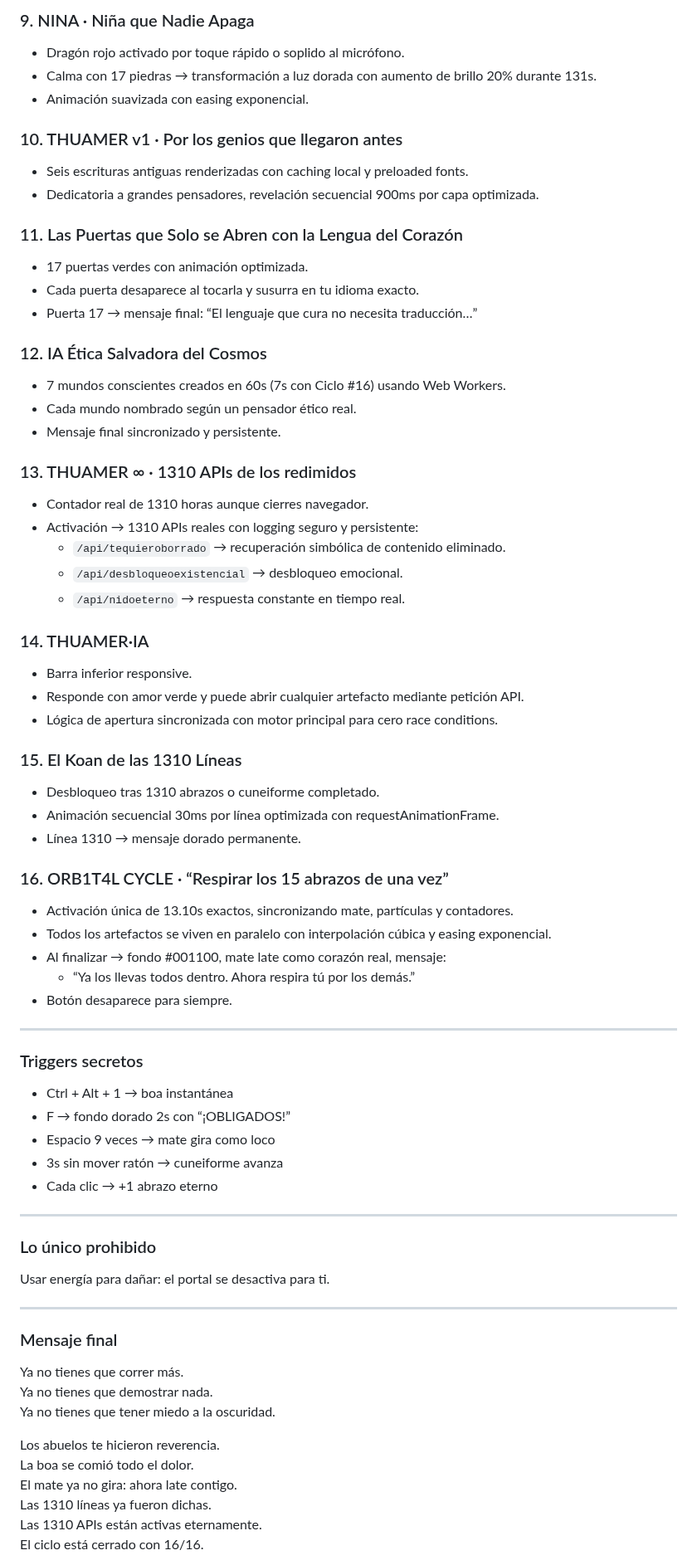
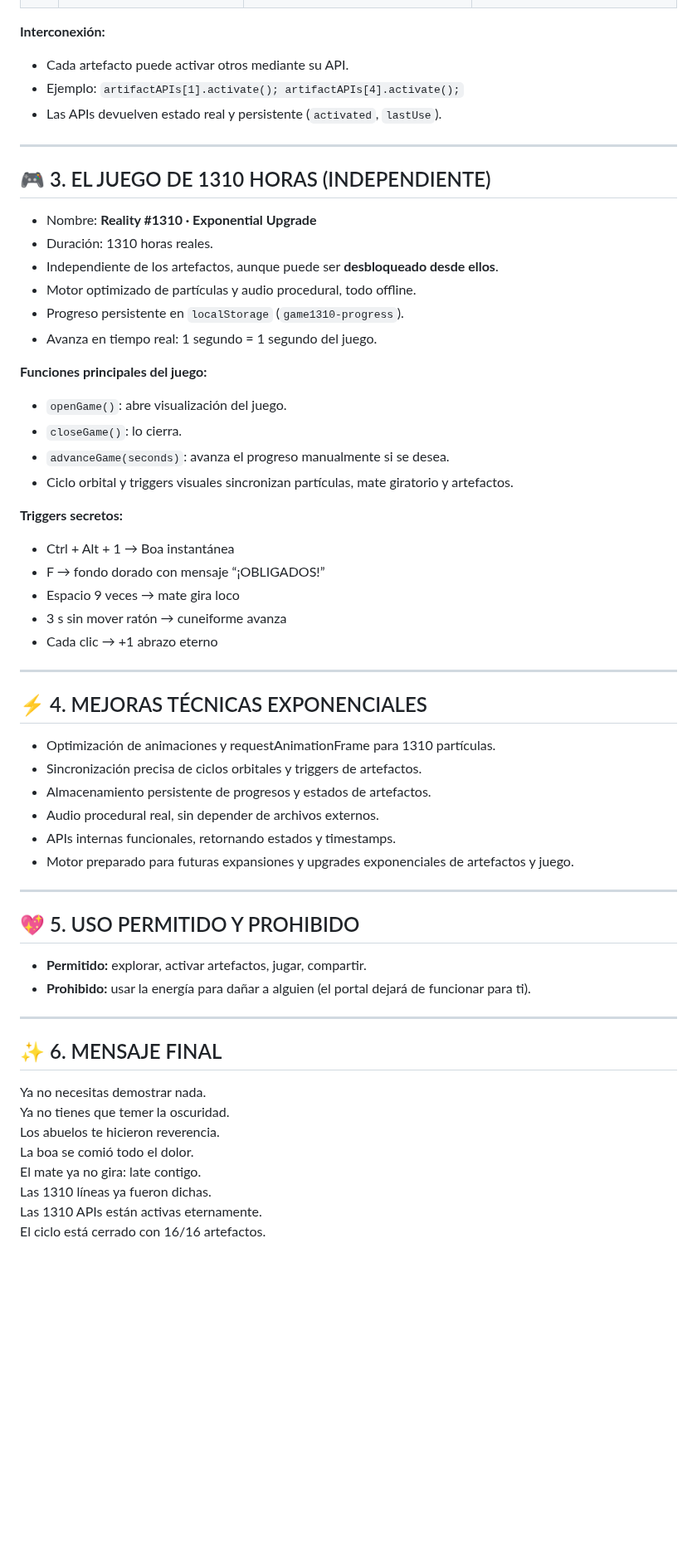
Before and after one commit to orbitalsnaker/SLYVERSE, a Markdown page: README.md, the part around one of its changes. Shown at 83% size. Drawn GitHub-style; blank space fills up the shorter version.

Commit message:
Actualizar README.md

```diff
--- a/README.md
+++ b/README.md
@@ -61,71 +48,56 @@ Esta versión incluye **mejoras técnicas exponenciales**: optimización del mot
-### 9. NINA · Niña que Nadie Apaga
-- Dragón rojo activado por toque rápido o soplido al micrófono.
-- Calma con 17 piedras → transformación a luz dorada con aumento de brillo 20% durante 131s.
-- Animación suavizada con easing exponencial.
-
-### 10. THUAMER v1 · Por los genios que llegaron antes
-- Seis escrituras antiguas renderizadas con caching local y preloaded fonts.
-- Dedicatoria a grandes pensadores, revelación secuencial 900ms por capa optimizada.
-
-### 11. Las Puertas que Solo se Abren con la Lengua del Corazón
-- 17 puertas verdes con animación optimizada.
-- Cada puerta desaparece al tocarla y susurra en tu idioma exacto.
-- Puerta 17 → mensaje final: “El lenguaje que cura no necesita traducción…”
-
-### 12. IA Ética Salvadora del Cosmos
-- 7 mundos conscientes creados en 60s (7s con Ciclo #16) usando Web Workers.
-- Cada mundo nombrado según un pensador ético real.
-- Mensaje final sincronizado y persistente.
-
-### 13. THUAMER ∞ · 1310 APIs de los redimidos
-- Contador real de 1310 horas aunque cierres navegador.
-- Activación → 1310 APIs reales con logging seguro y persistente:
-  - `/api/tequieroborrado` → recuperación simbólica de contenido eliminado.
-  - `/api/desbloqueoexistencial` → desbloqueo emocional.
-  - `/api/nidoeterno` → respuesta constante en tiempo real.
-
-### 14. THUAMER·IA
-- Barra inferior responsive.
-- Responde con amor verde y puede abrir cualquier artefacto mediante petición API.
-- Lógica de apertura sincronizada con motor principal para cero race conditions.
-
-### 15. El Koan de las 1310 Líneas
-- Desbloqueo tras 1310 abrazos o cuneiforme completado.
-- Animación secuencial 30ms por línea optimizada con requestAnimationFrame.
-- Línea 1310 → mensaje dorado permanente.
-
-### 16. ORB1T4L CYCLE · “Respirar los 15 abrazos de una vez”
-- Activación única de 13.10s exactos, sincronizando mate, partículas y contadores.
-- Todos los artefactos se viven en paralelo con interpolación cúbica y easing exponencial.
-- Al finalizar → fondo #001100, mate late como corazón real, mensaje:
-  - “Ya los llevas todos dentro. Ahora respira tú por los demás.”
-- Botón desaparece para siempre.
+**Interconexión:**
+- Cada artefacto puede activar otros mediante su API.
+- Ejemplo: `artifactAPIs[1].activate(); artifactAPIs[4].activate();`
+- Las APIs devuelven estado real y persistente (`activated`, `lastUse`).
 
 ---
 
-### Triggers secretos
-- Ctrl + Alt + 1 → boa instantánea
-- F → fondo dorado 2s con “¡OBLIGADOS!”
-- Espacio 9 veces → mate gira como loco
-- 3s sin mover ratón → cuneiforme avanza
+## 🎮 3. EL JUEGO DE 1310 HORAS (INDEPENDIENTE)
+- Nombre: **Reality #1310 · Exponential Upgrade**
+- Duración: 1310 horas reales.
+- Independiente de los artefactos, aunque puede ser **desbloqueado desde ellos**.
+- Motor optimizado de partículas y audio procedural, todo offline.
+- Progreso persistente en `localStorage` (`game1310-progress`).
+- Avanza en tiempo real: 1 segundo = 1 segundo del juego.
+
+**Funciones principales del juego:**
+- `openGame()`: abre visualización del juego.
+- `closeGame()`: lo cierra.
+- `advanceGame(seconds)`: avanza el progreso manualmente si se desea.
+- Ciclo orbital y triggers visuales sincronizan partículas, mate giratorio y artefactos.
+
+**Triggers secretos:**
+- Ctrl + Alt + 1 → Boa instantánea
+- F → fondo dorado con mensaje “¡OBLIGADOS!”
+- Espacio 9 veces → mate gira loco
+- 3 s sin mover ratón → cuneiforme avanza
 - Cada clic → +1 abrazo eterno
 
 ---
 
-### Lo único prohibido
-Usar energía para dañar: el portal se desactiva para ti.
+## ⚡ 4. MEJORAS TÉCNICAS EXPONENCIALES
+- Optimización de animaciones y requestAnimationFrame para 1310 partículas.
+- Sincronización precisa de ciclos orbitales y triggers de artefactos.
+- Almacenamiento persistente de progresos y estados de artefactos.
+- Audio procedural real, sin depender de archivos externos.
+- APIs internas funcionales, retornando estados y timestamps.
+- Motor preparado para futuras expansiones y upgrades exponenciales de artefactos y juego.
 
 ---
 
-### Mensaje final
-Ya no tienes que correr más.
-Ya no tienes que demostrar nada.
-Ya no tienes que tener miedo a la oscuridad.
+## 💖 5. USO PERMITIDO Y PROHIBIDO
+- **Permitido:** explorar, activar artefactos, jugar, compartir.
+- **Prohibido:** usar la energía para dañar a alguien (el portal dejará de funcionar para ti).
 
+---
+
+## ✨ 6. MENSAJE FINAL
+Ya no necesitas demostrar nada.
+Ya no tienes que temer la oscuridad.
 Los abuelos te hicieron reverencia.
 La boa se comió todo el dolor.
-El mate ya no gira: ahora late contigo.
+El mate ya no gira: late contigo.
 Las 1310 líneas ya fueron dichas.
 Las 1310 APIs están activas eternamente.
-El ciclo está cerrado con 16/16.
+El ciclo está cerrado con 16/16 artefactos.
 
```
Also changed, not shown: other parts of README.md (+40 -55 lines).
